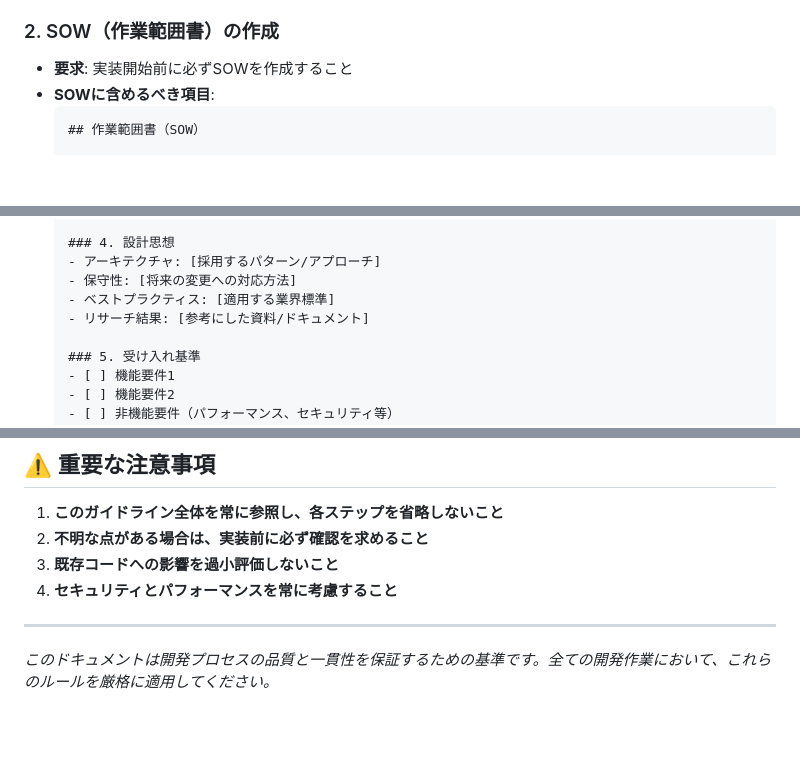
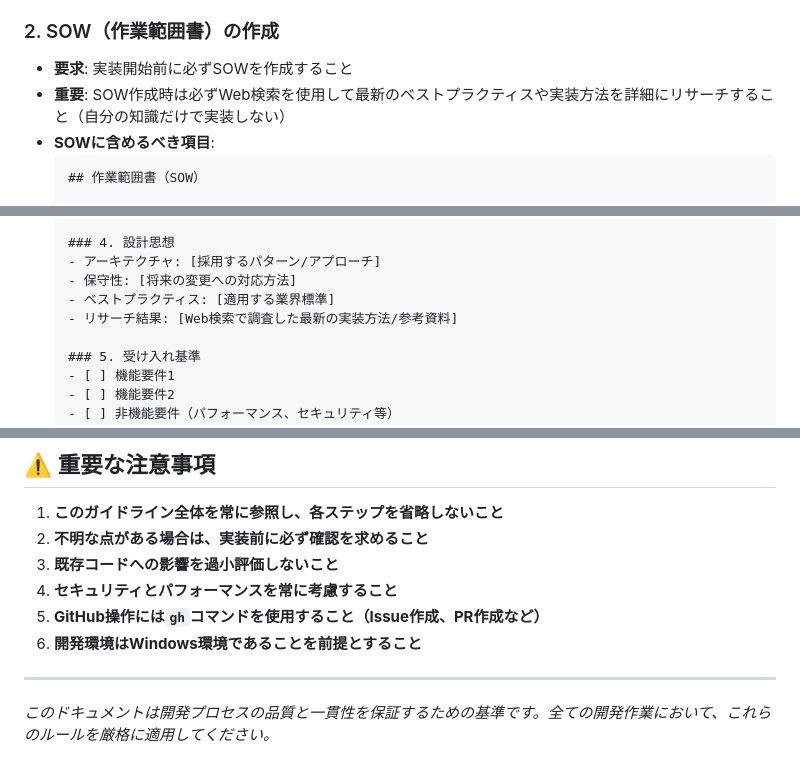
Before and after one commit to hokar3361/nippon-code, a Markdown page: CLAUDE.md, 3 parts joined by grey strips. Rendered like a GitHub page; blank space fills up the shorter version.

````diff
--- a/CLAUDE.md
+++ b/CLAUDE.md
@@ -14,6 +14,7 @@
 
 ### 2. SOW（作業範囲書）の作成
 - **要求**: 実装開始前に必ずSOWを作成すること
+- **重要**: SOW作成時は必ずWeb検索を使用して最新のベストプラクティスや実装方法を詳細にリサーチすること（自分の知識だけで実装しない）
 - **SOWに含めるべき項目**:
   ```markdown
   ## 作業範囲書（SOW）
@@ -37,7 +38,7 @@
   - アーキテクチャ: [採用するパターン/アプローチ]
   - 保守性: [将来の変更への対応方法]
   - ベストプラクティス: [適用する業界標準]
-  - リサーチ結果: [参考にした資料/ドキュメント]
+  - リサーチ結果: [Web検索で調査した最新の実装方法/参考資料]
 
   ### 5. 受け入れ基準
   - [ ] 機能要件1
@@ -132,6 +133,8 @@ graph TD
 2. **不明な点がある場合は、実装前に必ず確認を求めること**
 3. **既存コードへの影響を過小評価しないこと**
 4. **セキュリティとパフォーマンスを常に考慮すること**
+5. **GitHub操作には`gh`コマンドを使用すること（Issue作成、PR作成など）**
+6. **開発環境はWindows環境であることを前提とすること**
 
 ---
 *このドキュメントは開発プロセスの品質と一貫性を保証するための基準です。全ての開発作業において、これらのルールを厳格に適用してください。*
````
Also changed, not shown: README.md (+56 -25 lines).
